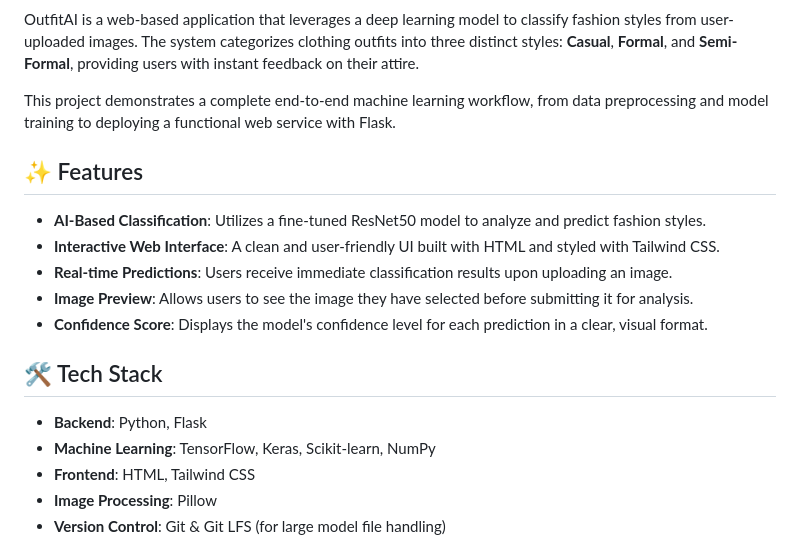
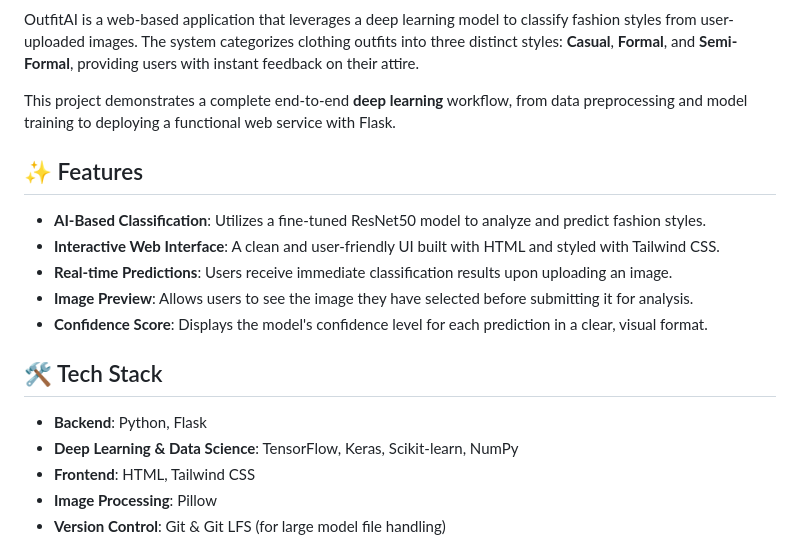
Before and after one commit to rchljr/OutfitAI, a Markdown page: README.md, the part around the change. GitHub-like rendering.

```diff
--- a/README.md
+++ b/README.md
@@ -4,7 +4,7 @@
 
 OutfitAI is a web-based application that leverages a deep learning model to classify fashion styles from user-uploaded images. The system categorizes clothing outfits into three distinct styles: **Casual**, **Formal**, and **Semi-Formal**, providing users with instant feedback on their attire.
 
-This project demonstrates a complete end-to-end machine learning workflow, from data preprocessing and model training to deploying a functional web service with Flask.
+This project demonstrates a complete end-to-end **deep learning** workflow, from data preprocessing and model training to deploying a functional web service with Flask.
 
 ## ✨ Features
 
@@ -17,7 +17,7 @@ This project demonstrates a complete end-to-end machine learning workflow, from
 ## 🛠️ Tech Stack
 
 -   **Backend**: Python, Flask
--   **Machine Learning**: TensorFlow, Keras, Scikit-learn, NumPy
+-   **Deep Learning & Data Science**: TensorFlow, Keras, Scikit-learn, NumPy
 -   **Frontend**: HTML, Tailwind CSS
 -   **Image Processing**: Pillow
 -   **Version Control**: Git & Git LFS (for large model file handling)
```
